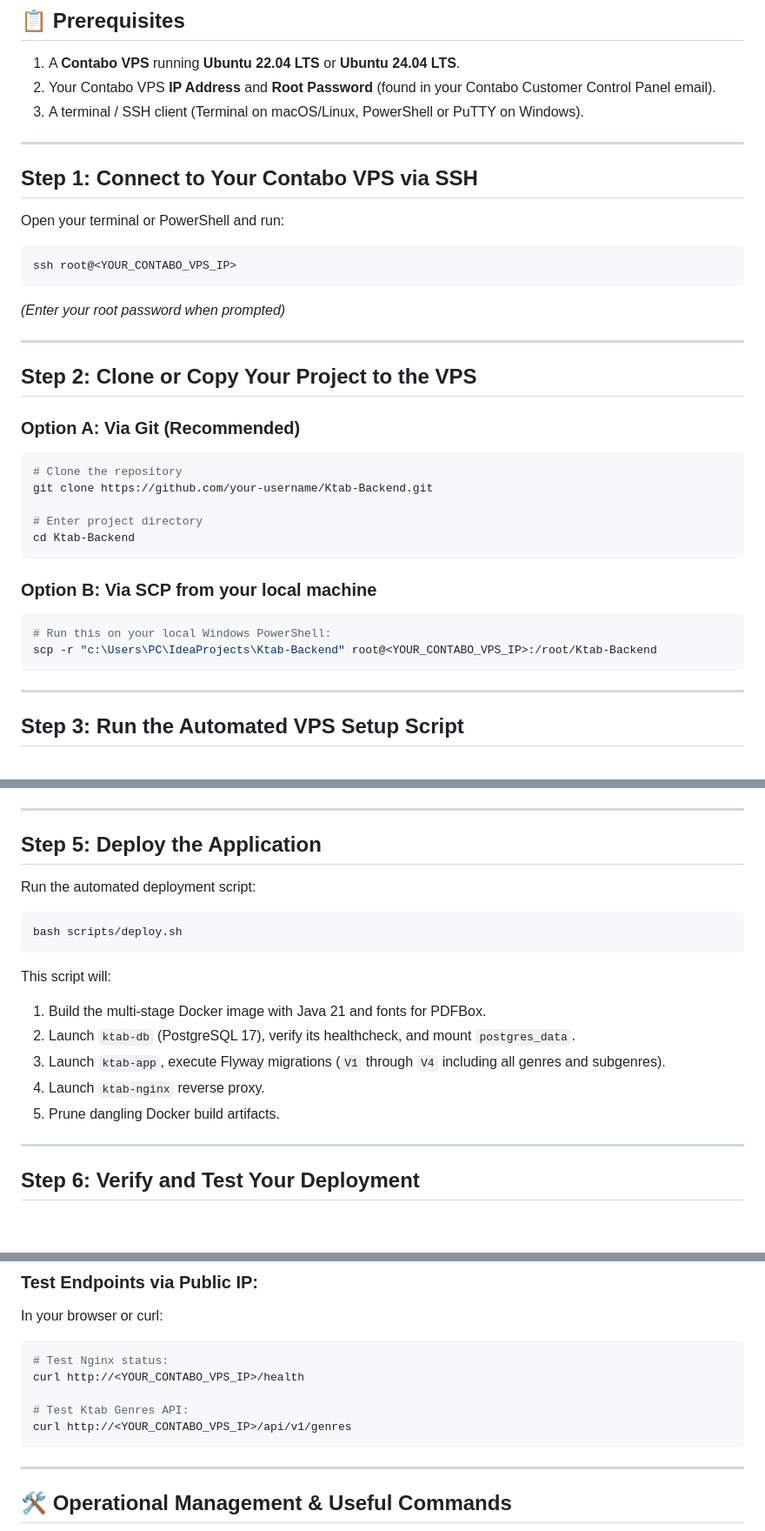
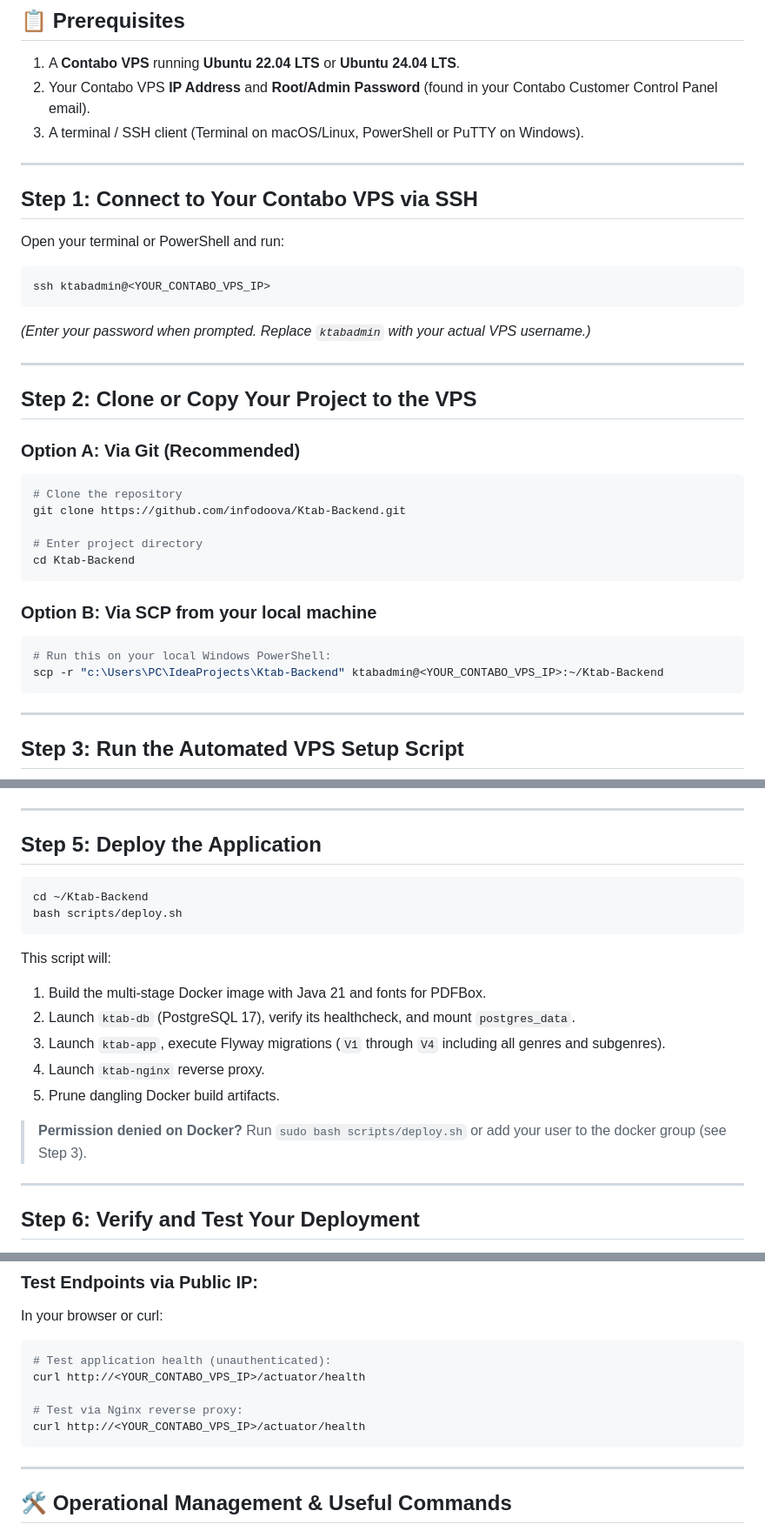
Before and after one commit to infodoova/Ktab-Backend, a Markdown page: docs/contabo_deployment_guide.md, 3 parts joined by grey strips. Shown at 87% size. Rendered like a GitHub page; blank space fills up the shorter version.

````diff
--- a/docs/contabo_deployment_guide.md
+++ b/docs/contabo_deployment_guide.md
@@ -34,7 +34,7 @@ This guide walks you through deploying the **Ktab Backend** to an online **Conta
 ## 📋 Prerequisites
 
 1. A **Contabo VPS** running **Ubuntu 22.04 LTS** or **Ubuntu 24.04 LTS**.
-2. Your Contabo VPS **IP Address** and **Root Password** (found in your Contabo Customer Control Panel email).
+2. Your Contabo VPS **IP Address** and **Root/Admin Password** (found in your Contabo Customer Control Panel email).
 3. A terminal / SSH client (Terminal on macOS/Linux, PowerShell or PuTTY on Windows).
 
 ---
@@ -44,9 +44,9 @@ This guide walks you through deploying the **Ktab Backend** to an online **Conta
 Open your terminal or PowerShell and run:
 
 ```bash
-ssh root@<YOUR_CONTABO_VPS_IP>
+ssh ktabadmin@<YOUR_CONTABO_VPS_IP>
 ```
-*(Enter your root password when prompted)*
+*(Enter your password when prompted. Replace `ktabadmin` with your actual VPS username.)*
 
 ---
 
@@ -55,7 +55,7 @@ ssh root@<YOUR_CONTABO_VPS_IP>
 ### Option A: Via Git (Recommended)
 ```bash
 # Clone the repository
-git clone https://github.com/your-username/Ktab-Backend.git
+git clone https://github.com/infodoova/Ktab-Backend.git
 
 # Enter project directory
 cd Ktab-Backend
@@ -64,7 +64,7 @@ cd Ktab-Backend
 ### Option B: Via SCP from your local machine
 ```bash
 # Run this on your local Windows PowerShell:
-scp -r "c:\Users\PC\IdeaProjects\Ktab-Backend" root@<YOUR_CONTABO_VPS_IP>:/root/Ktab-Backend
+scp -r "c:\Users\PC\IdeaProjects\Ktab-Backend" ktabadmin@<YOUR_CONTABO_VPS_IP>:~/Ktab-Backend
 ```
 
 ---
@@ -129,9 +140,8 @@ QSTASH_VERIFY_SIGNATURE=true
 
 ## Step 5: Deploy the Application
 
-Run the automated deployment script:
-
 ```bash
+cd ~/Ktab-Backend
 bash scripts/deploy.sh
 ```
 
@@ -141,6 +151,8 @@ This script will:
 3. Launch `ktab-app`, execute Flyway migrations (`V1` through `V4` including all genres and subgenres).
 4. Launch `ktab-nginx` reverse proxy.
 5. Prune dangling Docker build artifacts.
+
+> **Permission denied on Docker?** Run `sudo bash scripts/deploy.sh` or add your user to the docker group (see Step 3).
 
 ---
 
@@ -160,11 +172,11 @@ You should see:
 ### Test Endpoints via Public IP:
 In your browser or curl:
 ```bash
-# Test Nginx status:
-curl http://<YOUR_CONTABO_VPS_IP>/health
+# Test application health (unauthenticated):
+curl http://<YOUR_CONTABO_VPS_IP>/actuator/health
 
-# Test Ktab Genres API:
-curl http://<YOUR_CONTABO_VPS_IP>/api/v1/genres
+# Test via Nginx reverse proxy:
+curl http://<YOUR_CONTABO_VPS_IP>/actuator/health
 ```
 
 ---
````
Also changed, not shown: other parts of docs/contabo_deployment_guide.md (+30 -8 lines).
